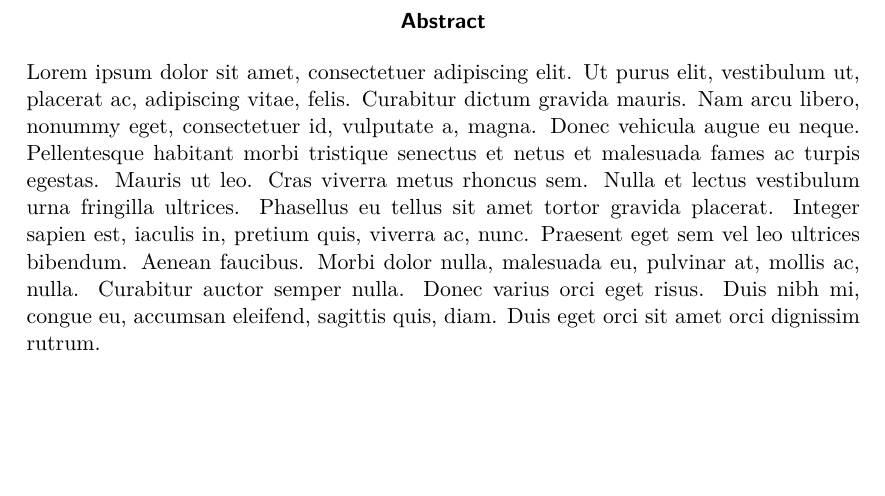
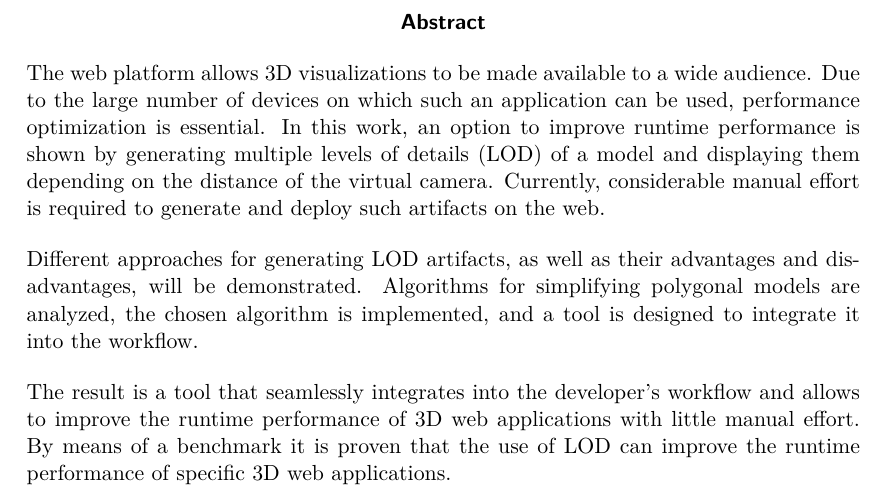
Before and after one commit to kreativwebdesign/lode, a LaTeX document (documentation/report/doc.tex, which reads documentation/report/parts/abstract.tex): part of page 4 of 54, cut so that both start at the same text, the shorter picture padded with empty space. Compiled offline with pdfLaTeX; a missing bibliography style is replaced by a similar one.

Commit message:
Write basic abstract

```diff
--- a/documentation/report/parts/abstract.tex
+++ b/documentation/report/parts/abstract.tex
@@ -6,4 +6,12 @@
 % !TEX TS-program = pdflatexmk
 % !TEX encoding = UTF-8 Unicode
 % !TEX root = ../doc.tex
-\lipsum[1]
+The web platform allows 3D visualizations to be made available to a wide audience. Due to the large number of devices on which such an application can be used, performance optimization is essential. In this work, an option to improve runtime performance is shown by generating multiple levels of details (LOD) of a model and displaying them depending on the distance of the virtual camera. Currently, considerable manual effort is required to generate and deploy such artifacts on the web.
+
+\bigbreak
+Different approaches for generating LOD artifacts, as well as their advantages and disadvantages, will be demonstrated.
+Algorithms for simplifying polygonal models are analyzed, the chosen algorithm is implemented, and a tool is designed to integrate it into the workflow.
+
+\bigbreak
+The result is a tool that seamlessly integrates into the developer's workflow and allows to improve the runtime performance of 3D web applications with little manual effort.
+By means of a benchmark it is proven that the use of LOD can improve the runtime performance of specific 3D web applications.
```
